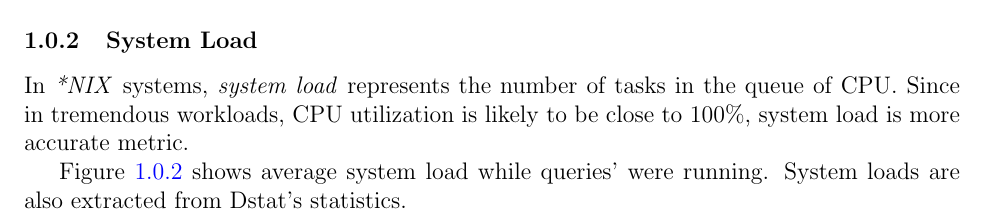
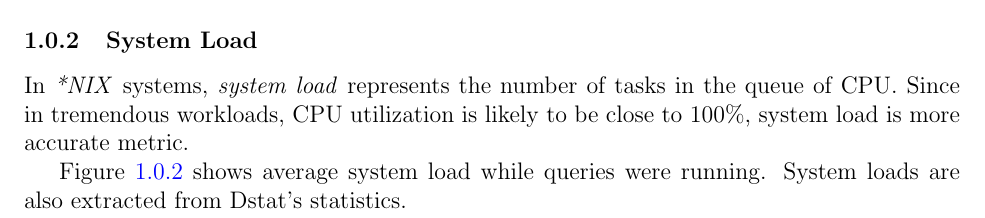
Before and after one commit to aryahadii/db-benchmark, a LaTeX document (olap/report/report_perf_test.tex): part of page 1 of 2, cut so that both start at the same text. Compiled offline with pdfLaTeX.

Commit message:
fix typo

```diff
--- a/olap/report/report_perf_test.tex
+++ b/olap/report/report_perf_test.tex
@@ -13,7 +13,7 @@ Queries' runtime have been represented in Figure \ref{fig:pg_time}. Runtimes mea
 \subsubsection{System Load}
 In \textit{*NIX} systems, \textit{system load} represents the number of tasks in the queue of CPU. Since in tremendous workloads, CPU utilization is likely to be close to 100\%, system load is more accurate metric.
 
-Figure \ref{fig:pg_load} shows average system load while queries' were running. System loads are also extracted from Dstat's statistics.
+Figure \ref{fig:pg_load} shows average system load while queries were running. System loads are also extracted from Dstat's statistics.
 \subfile{charts/load.tex}
 
 \end{document}
```
